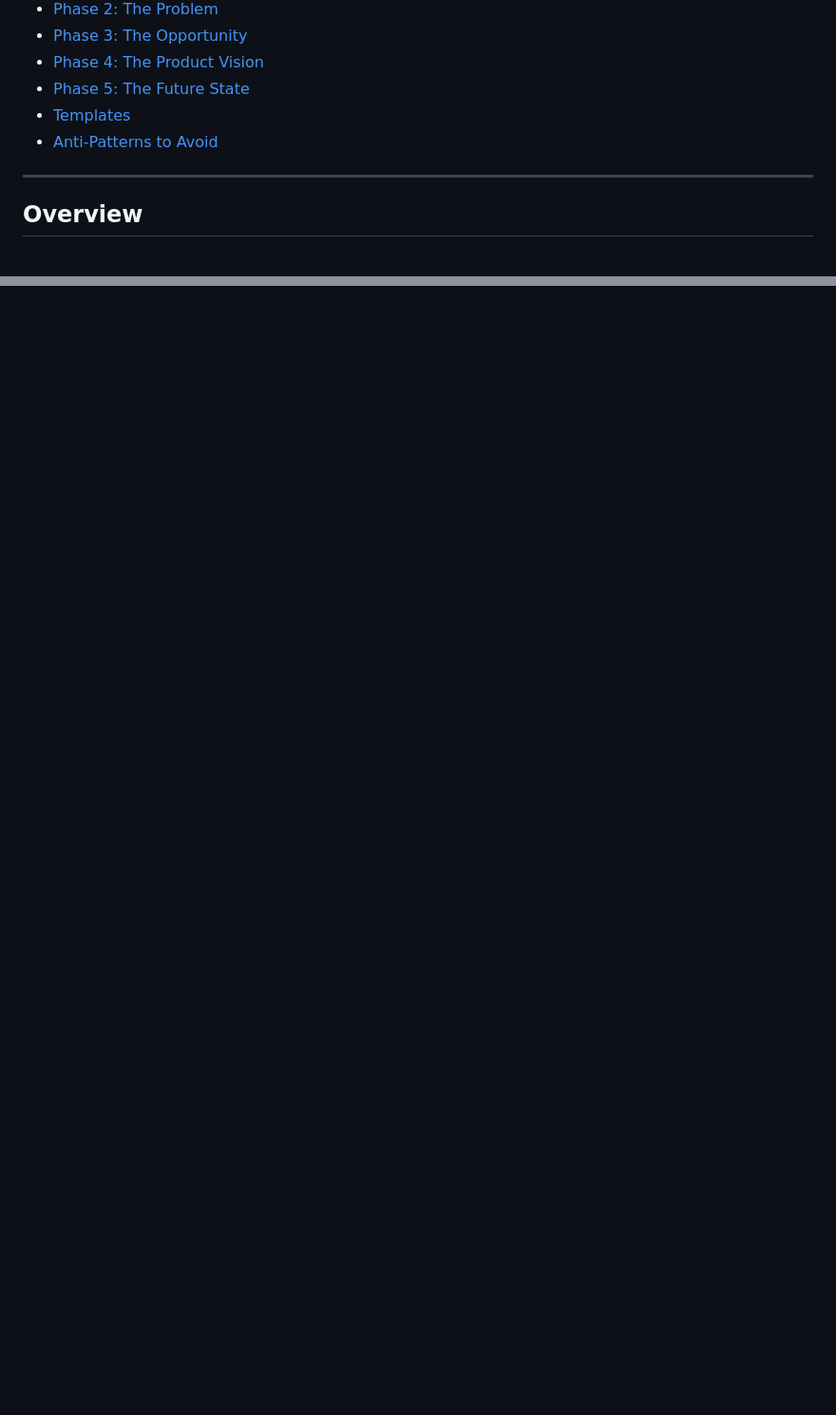
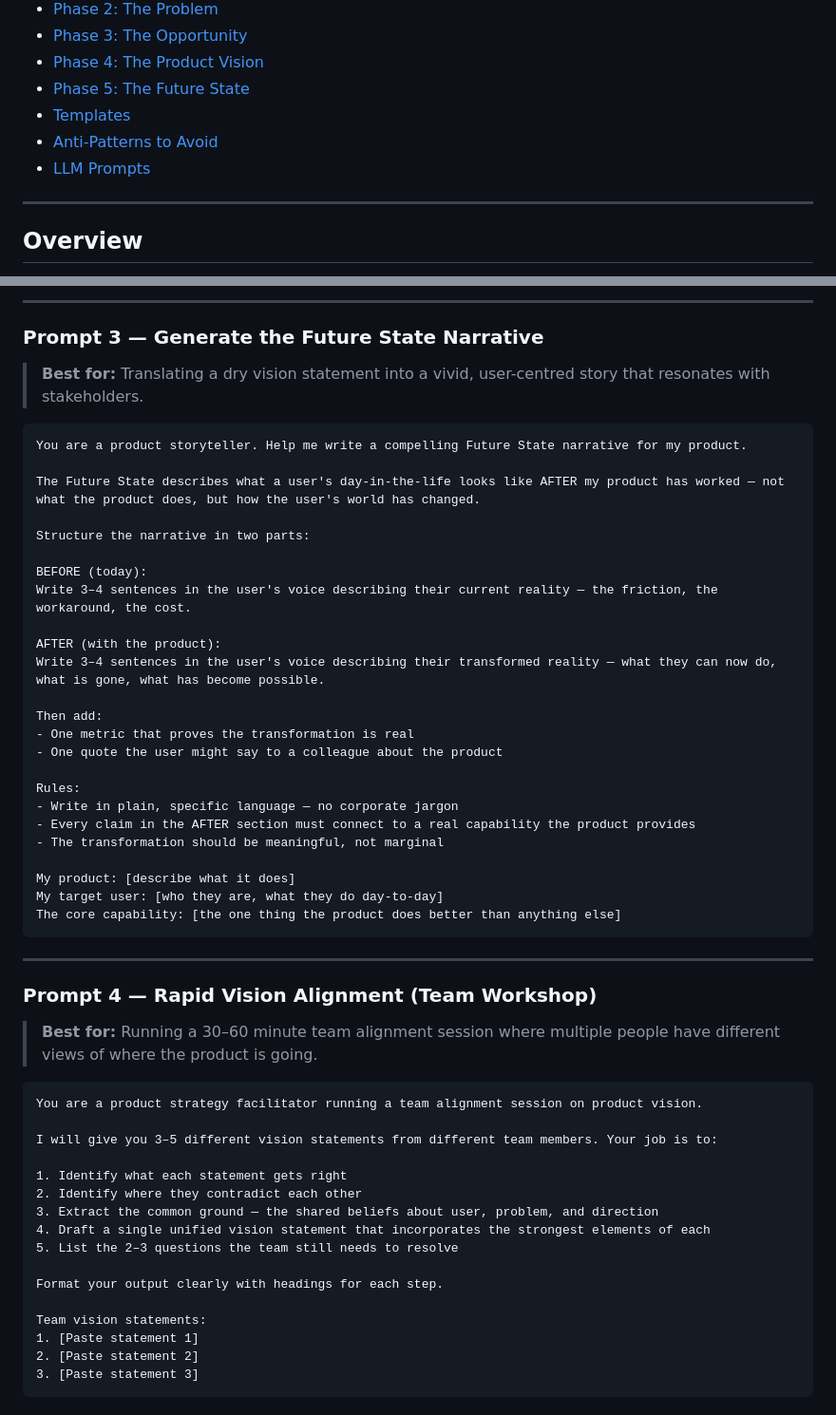
Before and after one commit to herominutes/ai-product-builder-playbook, a Markdown page: strategy/product-vision-narrative.md, 2 parts joined by grey strips. Shown at 95% size. Rendered like a GitHub page; blank space fills up the shorter version.

````diff
--- a/strategy/product-vision-narrative.md
+++ b/strategy/product-vision-narrative.md
@@ -16,6 +16,7 @@
 - [Phase 5: The Future State](#phase-5-the-future-state)
 - [Templates](#templates)
 - [Anti-Patterns to Avoid](#anti-patterns-to-avoid)
+- [LLM Prompts](#-llm-prompts)
 
 ---
 
@@ -335,0 +399,57 @@ Success metric:
+---
+
+### Prompt 3 — Generate the Future State Narrative
+
+> **Best for:** Translating a dry vision statement into a vivid, user-centred story that resonates with stakeholders.
+
+```
+You are a product storyteller. Help me write a compelling Future State narrative for my product.
+
+The Future State describes what a user's day-in-the-life looks like AFTER my product has worked — not what the product does, but how the user's world has changed.
+
+Structure the narrative in two parts:
+
+BEFORE (today):
+Write 3–4 sentences in the user's voice describing their current reality — the friction, the workaround, the cost.
+
+AFTER (with the product):
+Write 3–4 sentences in the user's voice describing their transformed reality — what they can now do, what is gone, what has become possible.
+
+Then add:
+- One metric that proves the transformation is real
+- One quote the user might say to a colleague about the product
+
+Rules:
+- Write in plain, specific language — no corporate jargon
+- Every claim in the AFTER section must connect to a real capability the product provides
+- The transformation should be meaningful, not marginal
+
+My product: [describe what it does]
+My target user: [who they are, what they do day-to-day]
+The core capability: [the one thing the product does better than anything else]
+```
+
+---
+
+### Prompt 4 — Rapid Vision Alignment (Team Workshop)
+
+> **Best for:** Running a 30–60 minute team alignment session where multiple people have different views of where the product is going.
+
+```
+You are a product strategy facilitator running a team alignment session on product vision.
+
+I will give you 3–5 different vision statements from different team members. Your job is to:
+
+1. Identify what each statement gets right
+2. Identify where they contradict each other
+3. Extract the common ground — the shared beliefs about user, problem, and direction
+4. Draft a single unified vision statement that incorporates the strongest elements of each
+5. List the 2–3 questions the team still needs to resolve
+
+Format your output clearly with headings for each step.
+
+Team vision statements:
+1. [Paste statement 1]
+2. [Paste statement 2]
+3. [Paste statement 3]
+```
````
Also changed, not shown: other parts of strategy/product-vision-narrative.md (+62 -0 lines).
